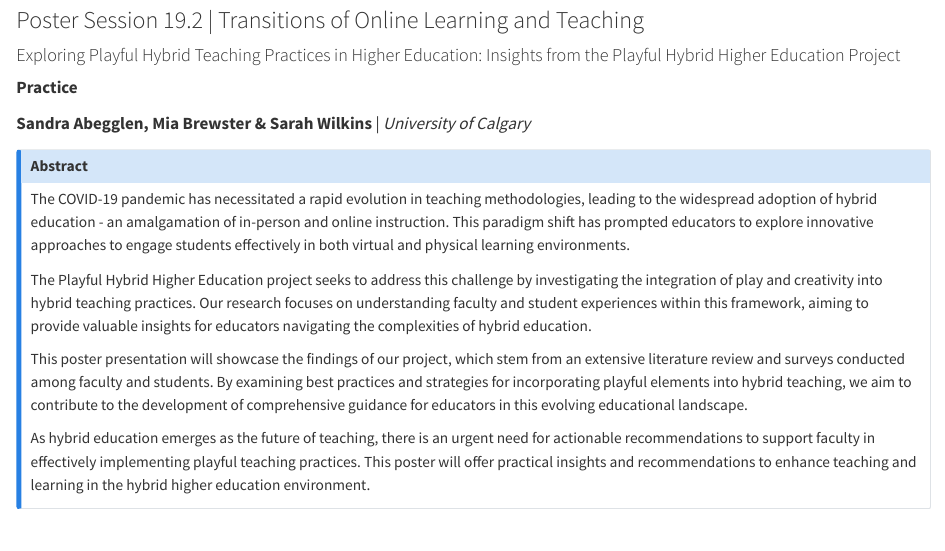
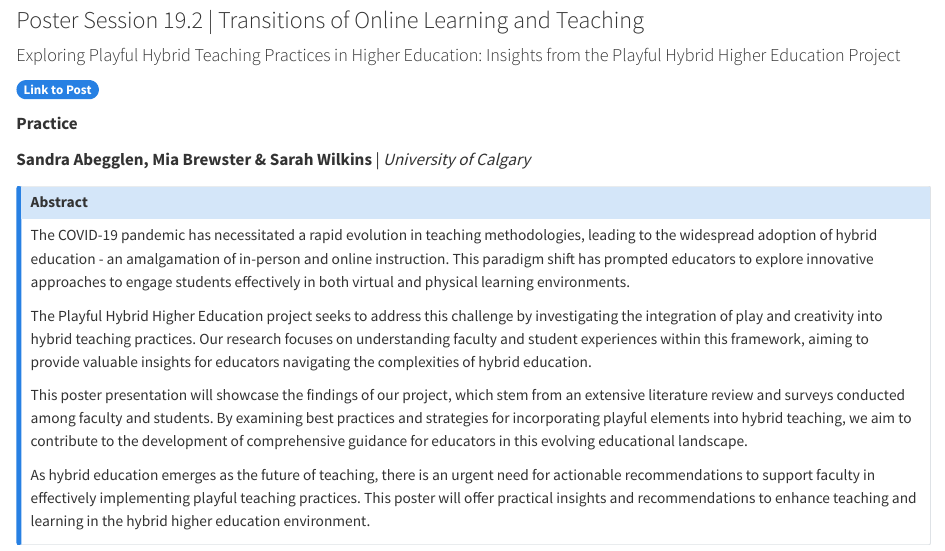
Before and after one commit to otessa/2024, a Quarto document (jun19.qmd): the page in a window 1100 px wide, from 4540 px down. Rendered offline with R 4.5, knitr and Pandoc in place of Quarto, with nearby package versions.

Commit message:
playful hybrid link

```diff
--- a/jun19.qmd
+++ b/jun19.qmd
@@ -203,9 +203,12 @@ In an interactive web-based poster session through StoryMaps, we will showcase o
 
 #### Exploring Playful Hybrid Teaching Practices in Higher Education: Insights from the Playful Hybrid Higher Education Project
 
+<a href="https://playhybrid.education/" target="_blank" class="badge bg-warning"><b>Link to Post</b></a>
+
 **Practice**
 
 **Sandra Abegglen, Mia Brewster & Sarah Wilkins** | *University of Calgary*
+
 
 ::: {.callout-note collapse="true"}
 ##### Abstract
```
Also changed, not shown: .quarto/cites/index.json, docs/search.json, 5 other files.
